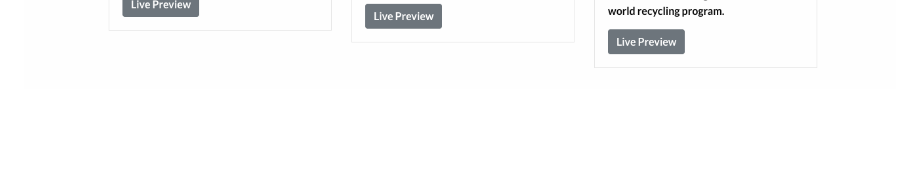
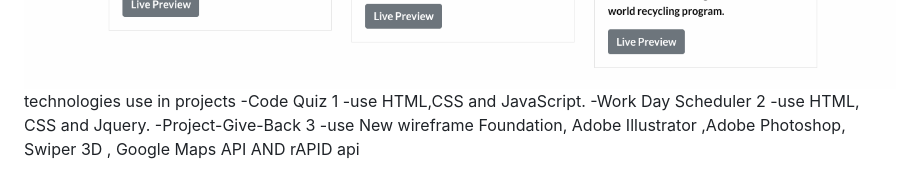
Before and after one commit to Wendyf02/Porfolio2, a Markdown page: README.md, the part around the change printed below. GitHub-like rendering; blank space fills up the shorter version.

Commit message:
updating

```diff
--- a/README.md
+++ b/README.md
@@ -38,3 +39,8 @@ Screenshot
  ![GitHub](/assets/images/portfolio4.png)
+ technologies use in projects
+ -Code Quiz 1 -use HTML,CSS and JavaScript.
+ -Work Day Scheduler 2 -use HTML, CSS and Jquery.
+ -Project-Give-Back 3 -use New wireframe Foundation, Adobe Illustrator ,Adobe Photoshop, Swiper 3D , Google Maps API AND rAPID api
+
 
 ![GitHub](/assets/images/portfolio5.png)
```
Also changed, not shown: other parts of README.md (+1 -0 lines), assets/images/portfolio5.png (renamed from assets/images/portfoli5.png).
